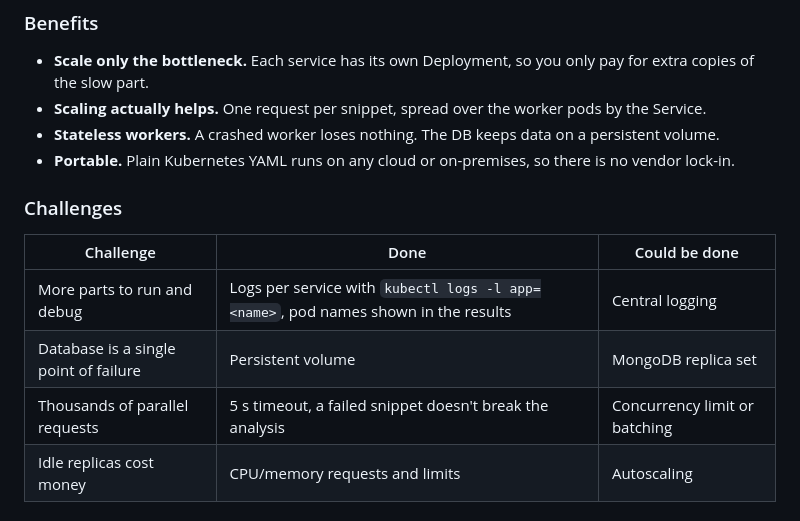
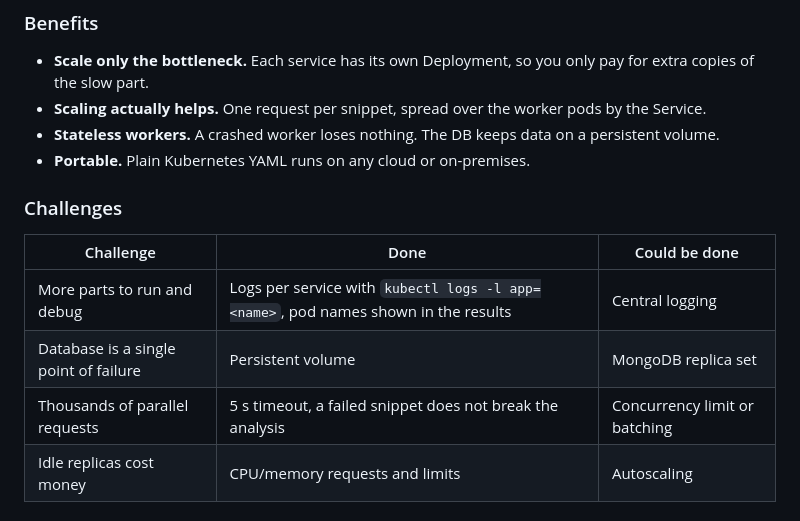
Before and after one commit to AxelAndersson01/pa2577-snippets, a Markdown page: README.md, the part around the change. Rendered like a GitHub page.

Commit message:
read me
Removed mention of vendor lock-in from portability point.

```diff
--- a/README.md
+++ b/README.md
@@ -69,7 +69,7 @@ Neither needs to grow the way the workers do.
 - **Scale only the bottleneck.** Each service has its own Deployment, so you only pay for extra copies of the slow part.
 - **Scaling actually helps.** One request per snippet, spread over the worker pods by the Service.
 - **Stateless workers.** A crashed worker loses nothing. The DB keeps data on a persistent volume.
-- **Portable.** Plain Kubernetes YAML runs on any cloud or on-premises, so there is no vendor lock-in.
+- **Portable.** Plain Kubernetes YAML runs on any cloud or on-premises.
 
 ### Challenges
 
@@ -77,7 +77,7 @@ Neither needs to grow the way the workers do.
 |---|---|---|
 | More parts to run and debug | Logs per service with `kubectl logs -l app=<name>`, pod names shown in the results | Central logging |
 | Database is a single point of failure | Persistent volume | MongoDB replica set |
-| Thousands of parallel requests | 5 s timeout, a failed snippet doesn't break the analysis | Concurrency limit or batching |
+| Thousands of parallel requests | 5 s timeout, a failed snippet does not break the analysis | Concurrency limit or batching |
 | Idle replicas cost money | CPU/memory requests and limits | Autoscaling |
 
 ### Security
```
